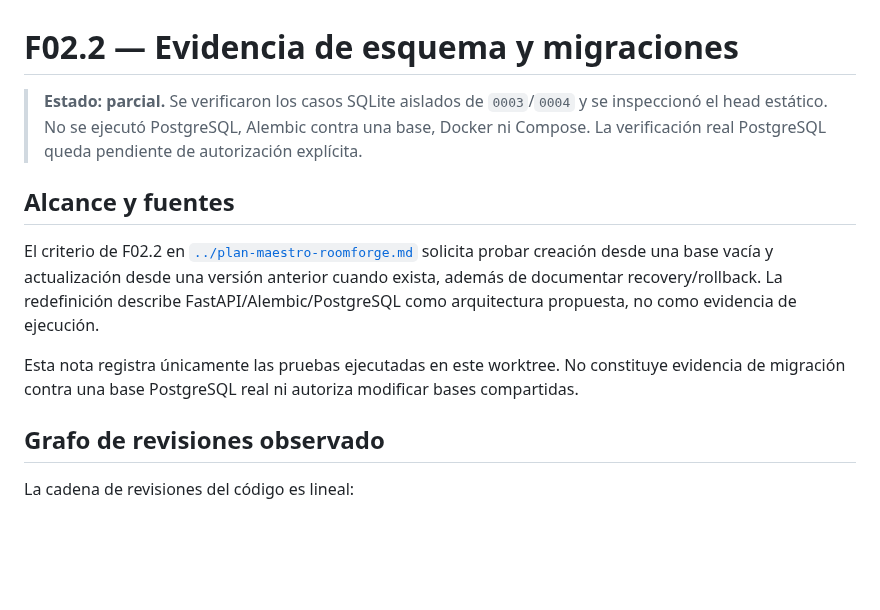
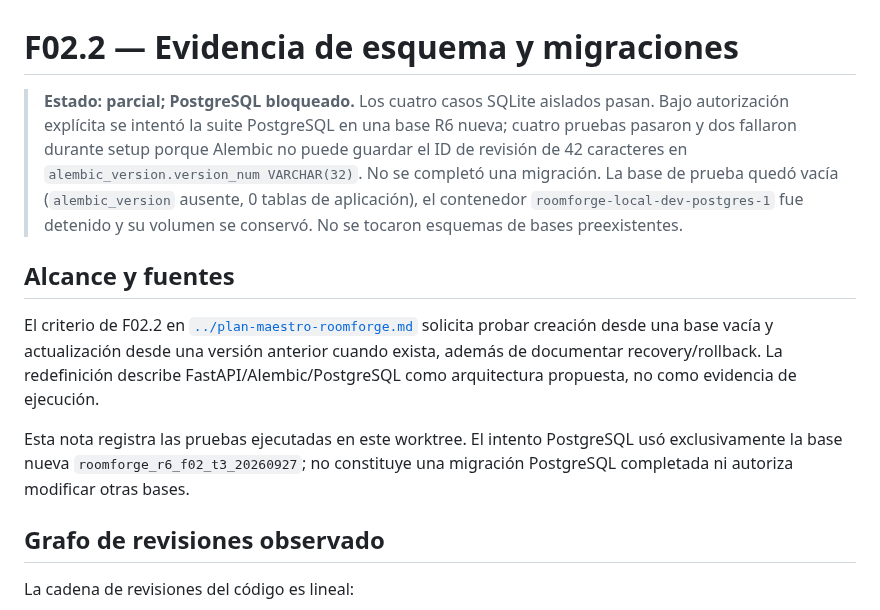
Before and after one commit to Fivoryu/sw1_pro_final_2026_2, a Markdown page: docs/migrations/f02-migration-verification.md, the part around one of its changes. Drawn GitHub-style; blank space fills up the shorter version.

```diff
--- a/docs/migrations/f02-migration-verification.md
+++ b/docs/migrations/f02-migration-verification.md
@@ -1,12 +1,12 @@
 # F02.2 — Evidencia de esquema y migraciones
 
-> **Estado: parcial.** Se verificaron los casos SQLite aislados de `0003`/`0004` y se inspeccionó el head estático. No se ejecutó PostgreSQL, Alembic contra una base, Docker ni Compose. La verificación real PostgreSQL queda pendiente de autorización explícita.
+> **Estado: parcial; PostgreSQL bloqueado.** Los cuatro casos SQLite aislados pasan. Bajo autorización explícita se intentó la suite PostgreSQL en una base R6 nueva; cuatro pruebas pasaron y dos fallaron durante setup porque Alembic no puede guardar el ID de revisión de 42 caracteres en `alembic_version.version_num VARCHAR(32)`. No se completó una migración. La base de prueba quedó vacía (`alembic_version` ausente, 0 tablas de aplicación), el contenedor `roomforge-local-dev-postgres-1` fue detenido y su volumen se conservó. No se tocaron esquemas de bases preexistentes.
 
 ## Alcance y fuentes
 
 El criterio de F02.2 en [`../plan-maestro-roomforge.md`](../plan-maestro-roomforge.md) solicita probar creación desde una base vacía y actualización desde una versión anterior cuando exista, además de documentar recovery/rollback. La redefinición describe FastAPI/Alembic/PostgreSQL como arquitectura propuesta, no como evidencia de ejecución.
 
-Esta nota registra únicamente las pruebas ejecutadas en este worktree. No constituye evidencia de migración contra una base PostgreSQL real ni autoriza modificar bases compartidas.
+Esta nota registra las pruebas ejecutadas en este worktree. El intento PostgreSQL usó exclusivamente la base nueva `roomforge_r6_f02_t3_20260927`; no constituye una migración PostgreSQL completada ni autoriza modificar otras bases.
 
 ## Grafo de revisiones observado
 
```
Also changed, not shown: other parts of docs/migrations/f02-migration-verification.md (+11 -7 lines), odd/tasks/f02-base-ux-automation.md (+6 -6 lines).
